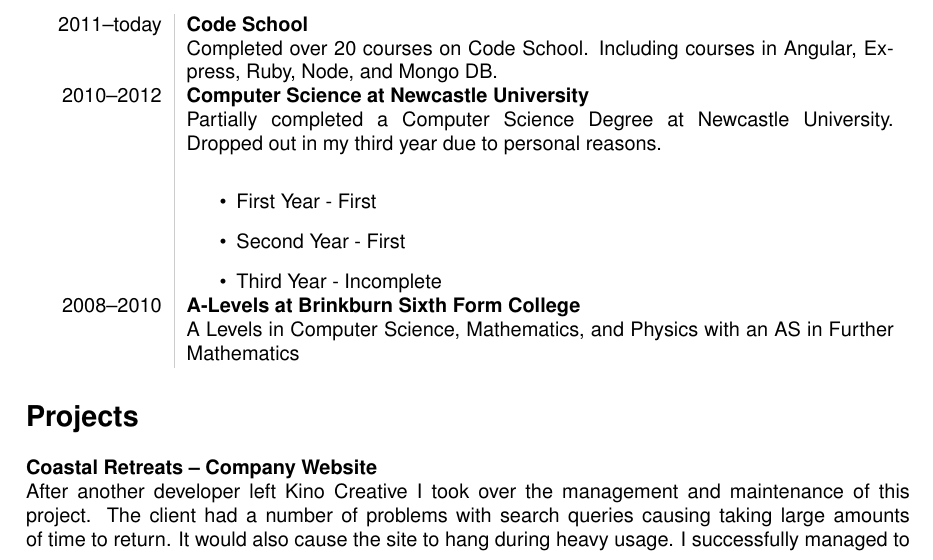
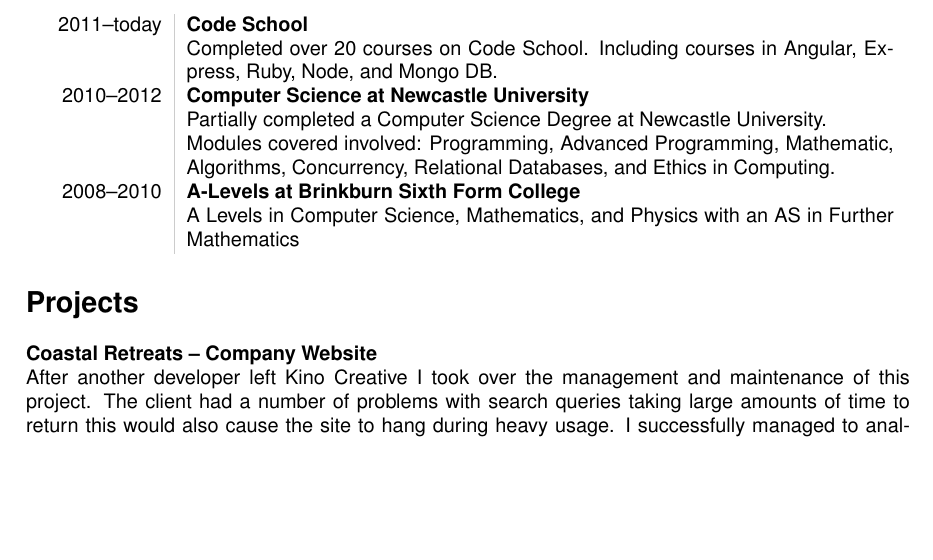
Before and after one commit to Jam155/CV, a LaTeX CV (cv.tex): part of page 2 of 3, cut so that both start at the same text, the shorter picture padded with empty space. Compiled offline with pdfLaTeX.

Commit message:
Change university to modules covered and remove section about dropping out.

```diff
--- a/cv.tex
+++ b/cv.tex
@@ -65,19 +65,15 @@ Stacks&Lampp, MEAN\\
 2011--today&{\bf Code School}\\
 &Completed over 20 courses on Code School. Including courses in Angular, Express, Ruby, Node, and Mongo DB.\\
 2010--2012&{\bf Computer Science at Newcastle University}\\
-&Partially completed a Computer Science Degree at Newcastle University. Dropped out in my third year due to personal reasons.\\
-&\begin{itemize}
-\item First Year - First
-\item Second Year - First
-\item Third Year - Incomplete
-\end{itemize}\\
+&Partially completed a Computer Science Degree at Newcastle University.\\
+&Modules covered involved: Programming, Advanced Programming, Mathematic, Algorithms, Concurrency, Relational Databases, and Ethics in Computing.\\
 2008--2010&{\bf A-Levels at Brinkburn Sixth Form College}\\
 &A Levels in Computer Science, Mathematics, and Physics with an AS in Further Mathematics
 \end{tabular}
 
 \section*{Projects}
 {\bf Coastal Retreats -- Company Website}\\
-After another developer left Kino Creative I took over the management and maintenance of this project. The client had a number of problems with search queries causing taking large amounts of time to return. It would also cause the site to hang during heavy usage. I successfully managed to analyse this and came to the conclusion database queries where causing the issue. After optimising the queries I reduced response times from 13 seconds to under half a second in most cases.\\
+After another developer left Kino Creative I took over the management and maintenance of this project. The client had a number of problems with search queries taking large amounts of time to return this would also cause the site to hang during heavy usage. I successfully managed to analyse this and came to the conclusion database queries where causing the issue. After optimising the queries I reduced response times from 13 seconds to under half a second in most cases.\\
 {\bf Luxury Leisure -- Online Training Resource}\\
 Successfully developed a online e-learning application for Luxury Leisure - the app was a single page application that allowed Luxury Leisure to train new employees in areas such as Food Safety, and under-age Gambling. It brought their training resources up to date and has successfully increased engagement with material that mostly went unread.\\
 {\bf Zespoke -- WebGL Customiser}\\
```
Also changed, not shown: cv.pdf.
